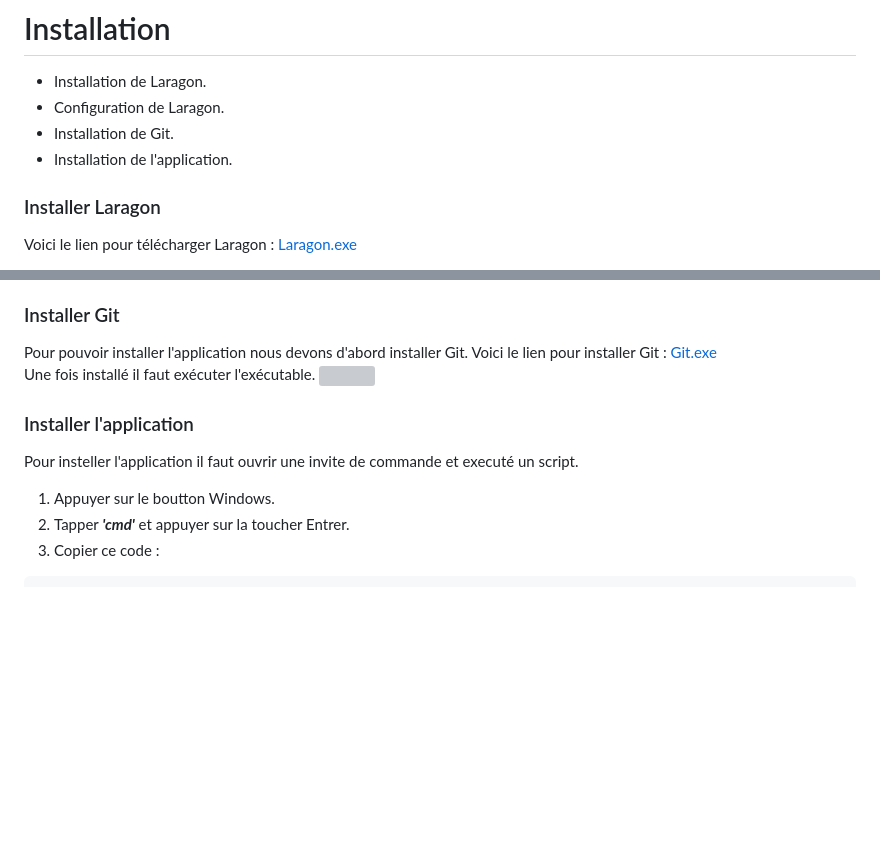
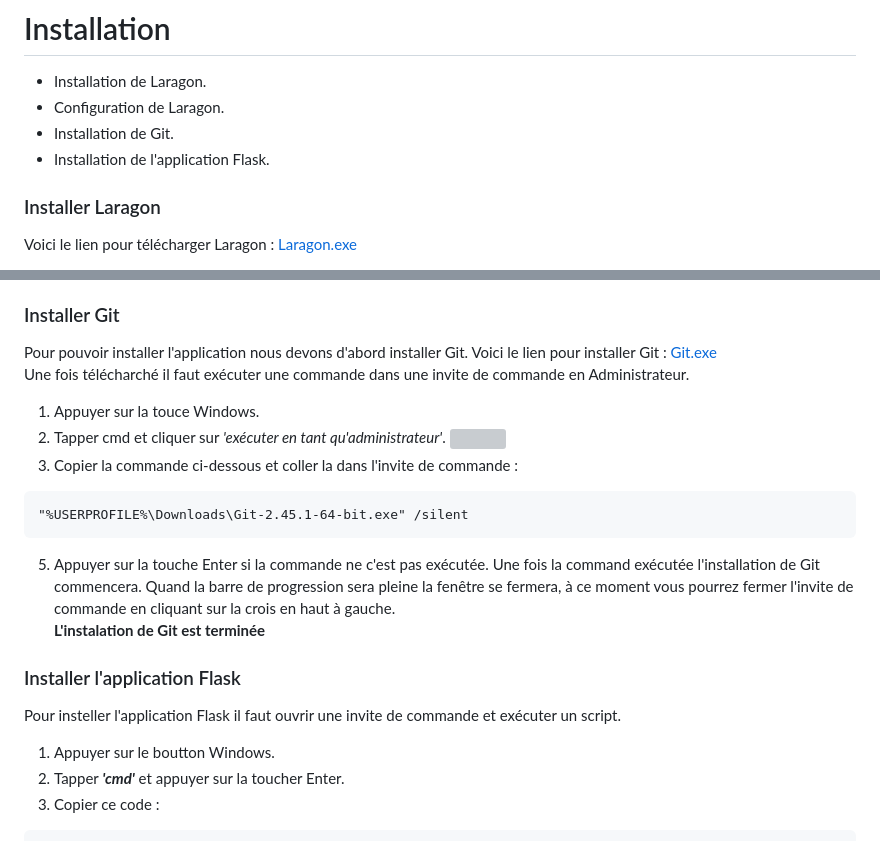
Before and after one commit to zk720kira/PappyJohn, a Markdown page: README.md, 2 parts joined by grey strips. GitHub-like rendering; blank space fills up the shorter version; grey boxes are pictures that could not be loaded.

````diff
--- a/README.md
+++ b/README.md
@@ -5,7 +5,7 @@ Cette application WEB permet d'avoir un suivi de ces commandes ainsi que de ces
 - Installation de Laragon.
 - Configuration de Laragon.
 - Installation de Git.
-- Installation de l'application.
+- Installation de l'application Flask.
 ### Installer Laragon
 Voici le lien pour télécharger Laragon :
 [Laragon.exe](https://github.com/leokhoa/laragon/releases/download/6.0.0/laragon-wamp.exe)
@@ -41,14 +41,22 @@ Vous devrez arriver sur cette page :
 ### Installer Git
 Pour pouvoir installer l'application nous devons d'abord installer Git.
 Voici le lien pour installer Git : [Git.exe](https://github.com/git-for-windows/git/releases/download/v2.45.1.windows.1/Git-2.45.1-64-bit.exe) \
-Une fois installé il faut exécuter l'exécutable.
-![]()
+Une fois télécharché il faut exécuter une commande dans une invite de commande en Administrateur.
+1) Appuyer sur la touce Windows.
+2) Tapper cmd et cliquer sur *'exécuter en tant qu'administrateur'*.
+![](https://onedrive.live.com/embed?resid=E1FF9285CB4A211C%2111300&authkey=%21AC6fLN-siTrca_Q&width=782&height=636)
+4) Copier la commande ci-dessous et coller la dans l'invite de commande :
+```batch=
+"%USERPROFILE%\Downloads\Git-2.45.1-64-bit.exe" /silent
+```
+5) Appuyer sur la touche Enter si la commande ne c'est pas exécutée.
+Une fois la command exécutée l'installation de Git commencera. Quand la barre de progression sera pleine la fenêtre se fermera, à ce moment vous pourrez fermer l'invite de commande en cliquant sur la crois en haut à gauche. \
+**L'instalation de Git est terminée**
 
-
-### Installer l'application
-Pour insteller l'application il faut ouvrir une invite de commande et executé un script.
+### Installer l'application Flask
+Pour insteller l'application Flask il faut ouvrir une invite de commande et exécuter un script.
 1) Appuyer sur le boutton Windows.
-2) Tapper ***'cmd'*** et appuyer sur la toucher Entrer.
+2) Tapper ***'cmd'*** et appuyer sur la toucher Enter.
 3) Copier ce code :
 ```batch=
 @echo off
````
